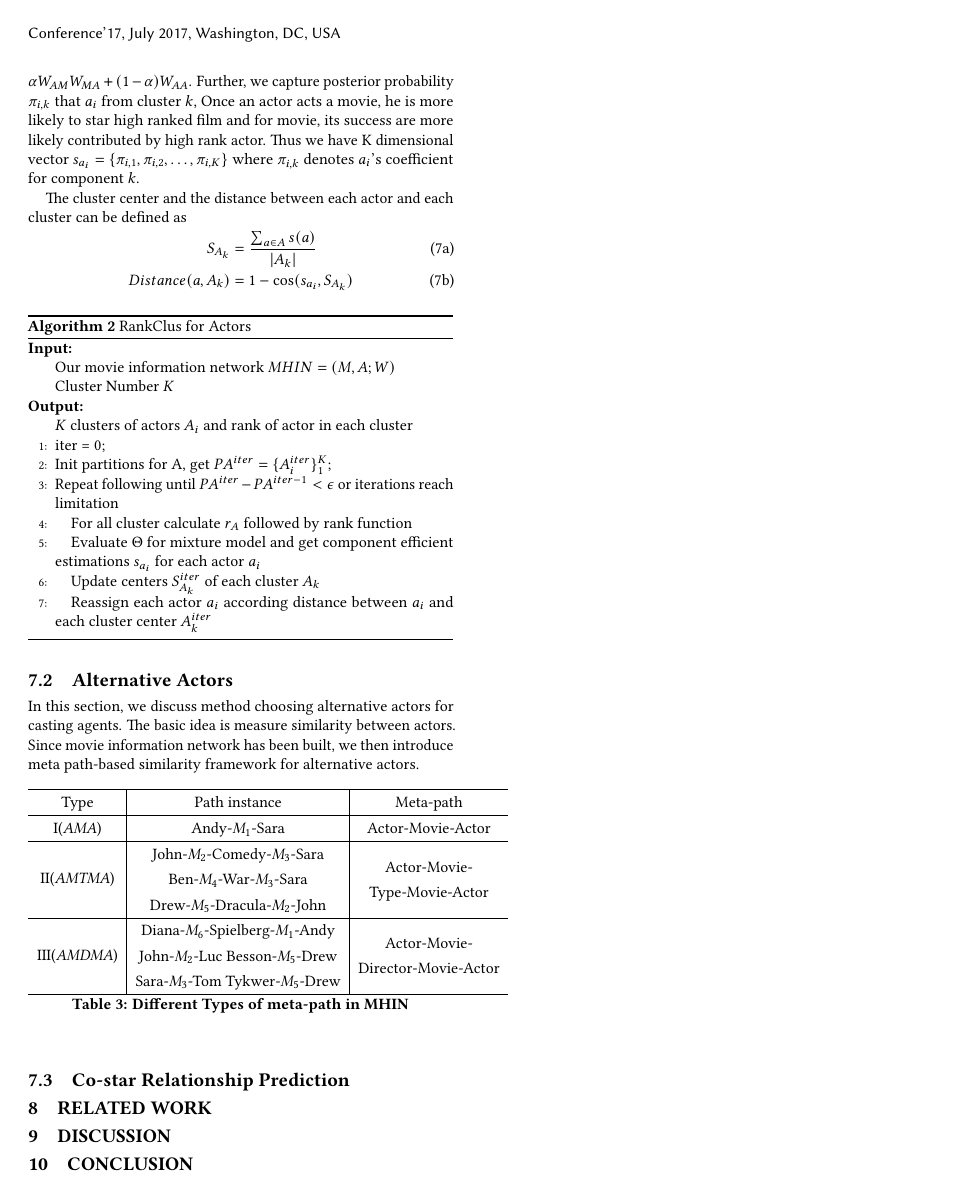
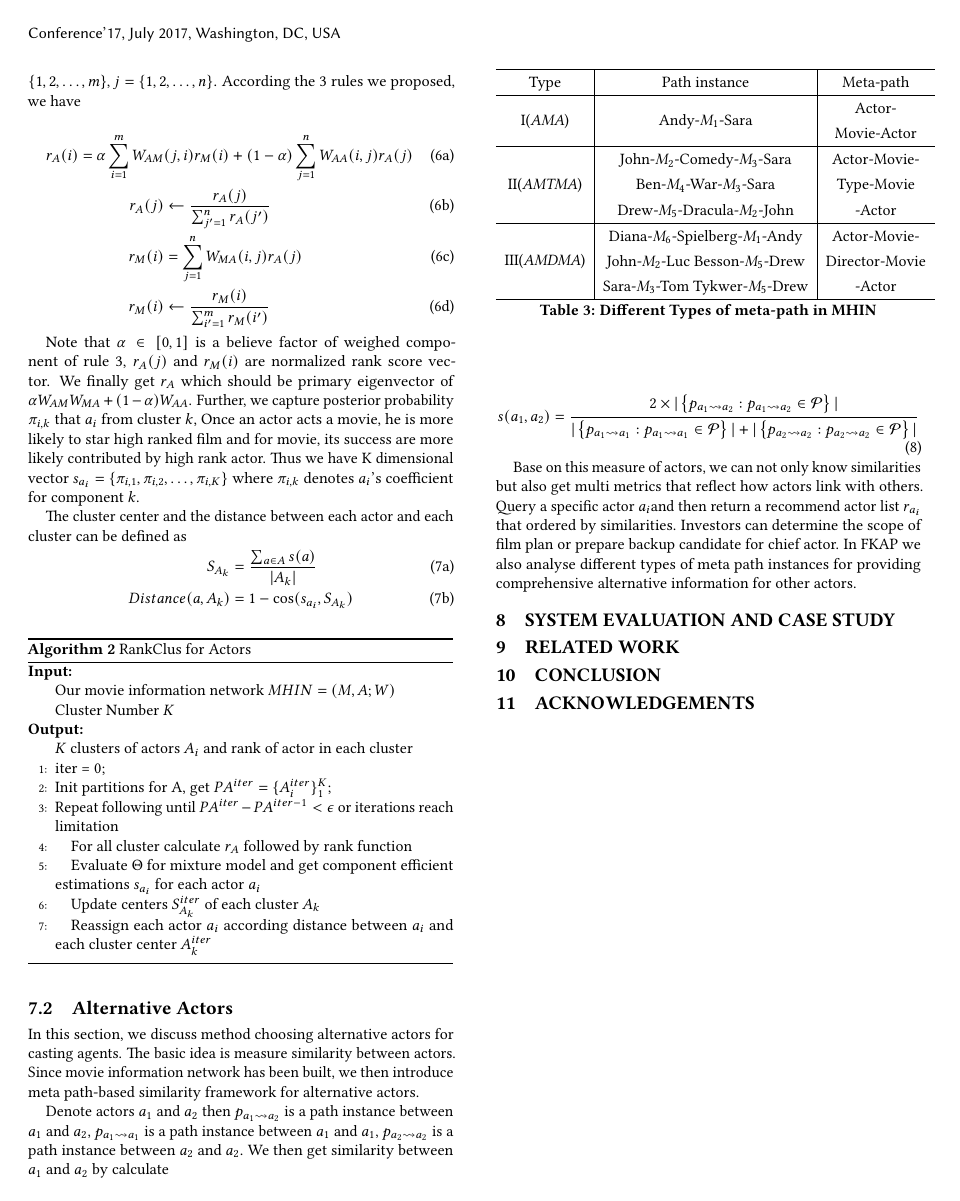
Before and after one commit to Kiris-tingna/kdd-2018, a LaTeX paper (film_social_sentiment.tex, which reads case.tex, hin.tex, other.tex): page 6 of 6. Compiled offline with pdfLaTeX.

Commit message:
[rev] kiristingna

```diff
--- /dev/null
+++ b/case.tex
@@ -0,0 +1,2 @@
+\section{System Evaluation And Case Study}
+\label{sec:evo}
--- a/film_social_sentiment.tex
+++ b/film_social_sentiment.tex
@@ -31,17 +31,11 @@
 \input{predicting.tex}
 % ------------------------ hin -------------------
 \input{hin.tex}
+% ------------------------ case -------------------
+\input{case.tex}
 
-\subsection{Co-star Relationship Prediction}
-
-
-
-% --------------- related work -----------------
-\section{Related Work}
-
-\section{Discussion}
-
-\section{Conclusion}
+% --------------- related work and so on-----------------
+\input{other.tex}
 
 % --------------- biblio ---------------
 %\bibliographystyle{ACM-Reference-Format}
--- a/hin.tex
+++ b/hin.tex
@@ -69,12 +69,20 @@ In this section, we discuss method choosing alternative actors for casting agent
   \hline
   Type & Path instance & Meta-path \\
   \hline
-  I(\emph{AMA})& Andy-$M_1$-Sara & Actor-Movie-Actor  \\
+  I(\emph{AMA})& Andy-$M_1$-Sara & \tabincell{c}{Actor-\\Movie-Actor}  \\
   \hline
-  II(\emph{AMTMA}) & \tabincell{c}{John-$M_2$-Comedy-$M_3$-Sara\\Ben-$M_4$-War-$M_3$-Sara\\Drew-$M_5$-Dracula-$M_2$-John} & \tabincell{c}{Actor-Movie-\\Type-Movie-Actor} \\
+  II(\emph{AMTMA}) & \tabincell{c}{John-$M_2$-Comedy-$M_3$-Sara\\Ben-$M_4$-War-$M_3$-Sara\\Drew-$M_5$-Dracula-$M_2$-John} & \tabincell{c}{Actor-Movie-\\Type-Movie\\-Actor} \\
   \hline
-  III(\emph{AMDMA}) & \tabincell{c}{Diana-$M_6$-Spielberg-$M_1$-Andy\\John-$M_2$-Luc Besson-$M_5$-Drew\\Sara-$M_3$-Tom Tykwer-$M_5$-Drew} & \tabincell{c}{Actor-Movie-\\Director-Movie-Actor}\\
+  III(\emph{AMDMA}) & \tabincell{c}{Diana-$M_6$-Spielberg-$M_1$-Andy\\John-$M_2$-Luc Besson-$M_5$-Drew\\Sara-$M_3$-Tom Tykwer-$M_5$-Drew} & \tabincell{c}{Actor-Movie-\\Director-Movie\\-Actor}\\
   \hline
   \end{tabular}
   \caption{Different Types of meta-path in MHIN}\label{tab:metapath}
 \end{table}
+
+Denote actors $a_1$ and $a_2$ then $p_{a_1 \rightsquigarrow a_2}$ is a path instance between $a_1$ and $a_2$, $p_{a_1 \rightsquigarrow a_1}$ is a path instance between $a_1$ and $a_1$, $p_{a_2 \rightsquigarrow a_2}$ is a path instance between $a_2$ and $a_2$. We then get similarity between $a_1$ and $a_2$ by calculate
+
+\begin{equation}
+  s(a_1,a_2) = \frac{2 \times |\left\{p_{a_1 \rightsquigarrow a_2}: p_{a_1 \rightsquigarrow a_2} \in \mathcal{P} \right\}|}{|\left\{p_{a_1 \rightsquigarrow a_1}: p_{a_1 \rightsquigarrow a_1} \in \mathcal{P} \right\}| + |\left\{p_{a_2 \rightsquigarrow a_2}: p_{a_2 \rightsquigarrow a_2} \in \mathcal{P} \right\}|}
+\end{equation}
+
+Base on this measure of actors, we can not only know similarities but also get multi metrics that reflect how actors link with others. Query a specific actor $a_i$and then return a recommend actor list $r_{a_i}$ that ordered by similarities. Investors can determine the scope of film plan or prepare backup candidate for chief actor. In \system we also analyse different types of meta path instances for providing comprehensive alternative information for other actors.
--- /dev/null
+++ b/other.tex
@@ -0,0 +1,7 @@
+\section{Related Work}
+\label{sec:related}
+
+\section{Conclusion}
+\label{sec:conclu}
+
+\section{Acknowledgements}
```
Also changed, not shown: analysis.tex (+1 -0 lines), impact.tex (+1 -0 lines), introduce.tex (+1 -0 lines), overview.tex (+1 -0 lines), predicting.tex (+1 -0 lines), sentiment.tex (+9 -6 lines), film_social_sentiment.pdf, 7 other files.
